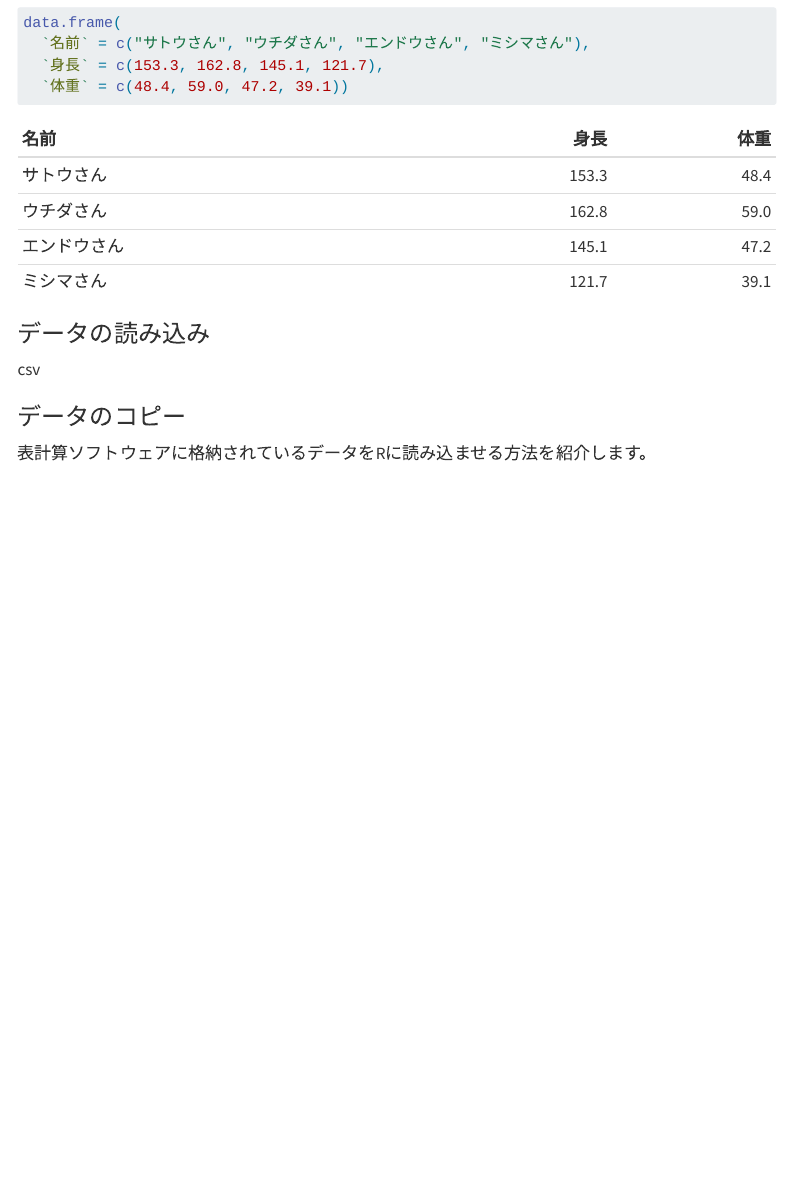
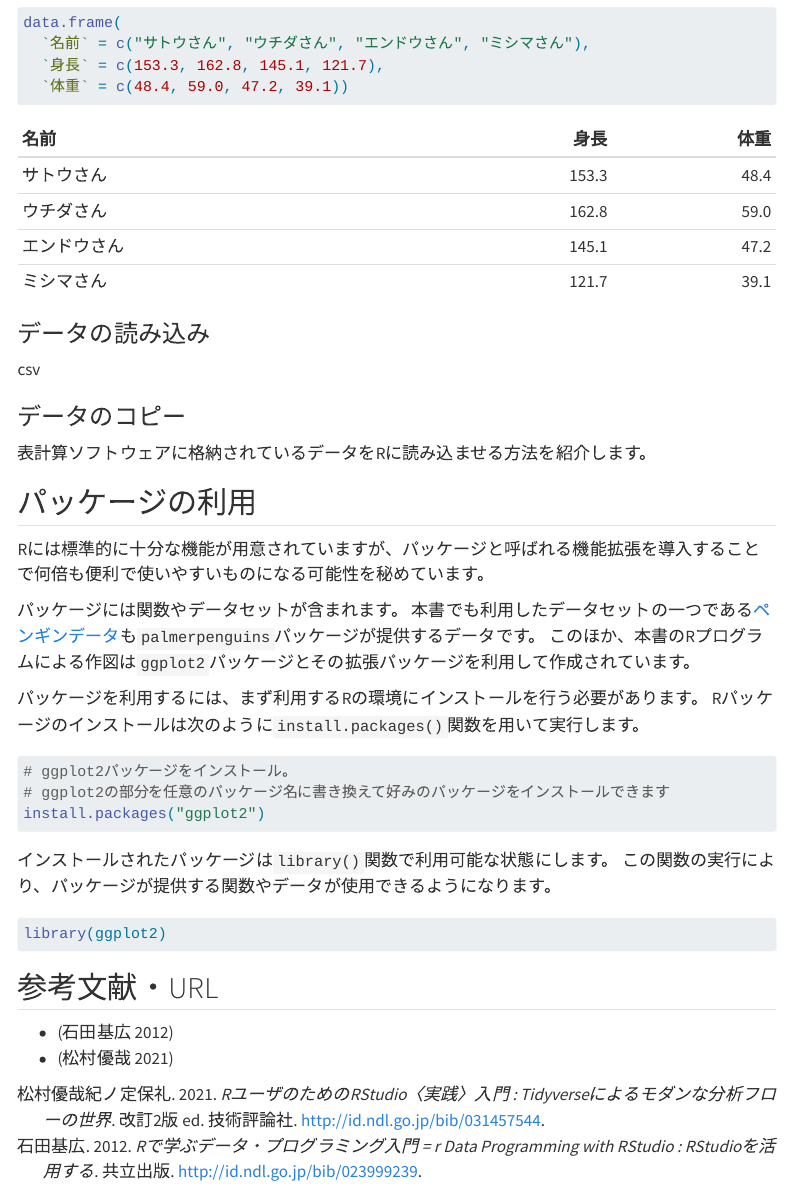
Before and after one commit to uribo/tokupon_ds, a Quarto document (r_intro.qmd): the page in a window 1100 px wide, from 1680 px down. Rendered offline with R 4.5, knitr and Pandoc in place of Quarto, with nearby package versions; menus at the side of the page are left out.

Commit message:
[add]パッケージの利用

````diff
--- a/r_intro.qmd
+++ b/r_intro.qmd
@@ -75,3 +75,37 @@ csv
 ### データのコピー
 
 表計算ソフトウェアに格納されているデータをRに読み込ませる方法を紹介します。
+
+## パッケージの利用
+
+Rには標準的に十分な機能が用意されていますが、パッケージと呼ばれる機能拡張を導入することで何倍も便利で使いやすいものになる可能性を秘めています。
+
+パッケージには関数やデータセットが含まれます。
+本書でも利用したデータセットの一つである[ペンギンデータ](dataset.qmd#南極大陸に生育するペンギンの大きさについての観測データ)も`palmerpenguins`パッケージが提供するデータです。
+このほか、本書のRプログラムによる作図は`ggplot2`パッケージとその拡張パッケージを利用して作成されています。
+
+パッケージを利用するには、まず利用するRの環境にインストールを行う必要があります。
+Rパッケージのインストールは次のように`install.packages()`関数を用いて実行します。
+
+```{r}
+#| eval: false
+#| echo: true
+# ggplot2パッケージをインストール。
+# ggplot2の部分を任意のパッケージ名に書き換えて好みのパッケージをインストールできます
+install.packages("ggplot2")
+```
+
+インストールされたパッケージは`library()`関数で利用可能な状態にします。
+この関数の実行により、パッケージが提供する関数やデータが使用できるようになります。
+
+```{r}
+#| eval: false
+#| echo: true
+library(ggplot2)
+```
+
+
+## 参考文献・URL
+
+- [@R300000001-I023999239-00]
+- [@R300000001-I031457544-00]
````
Also changed, not shown: references.bib (+15 -0 lines).
